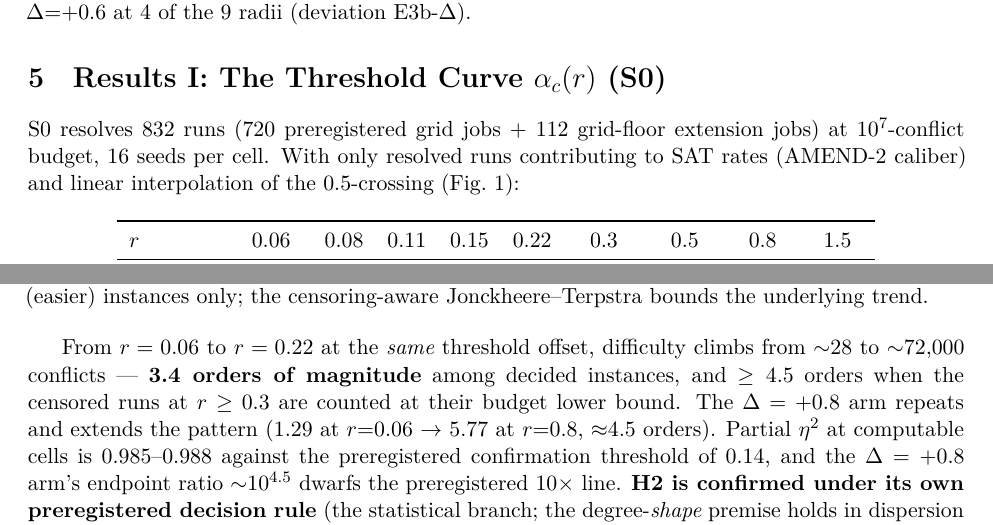
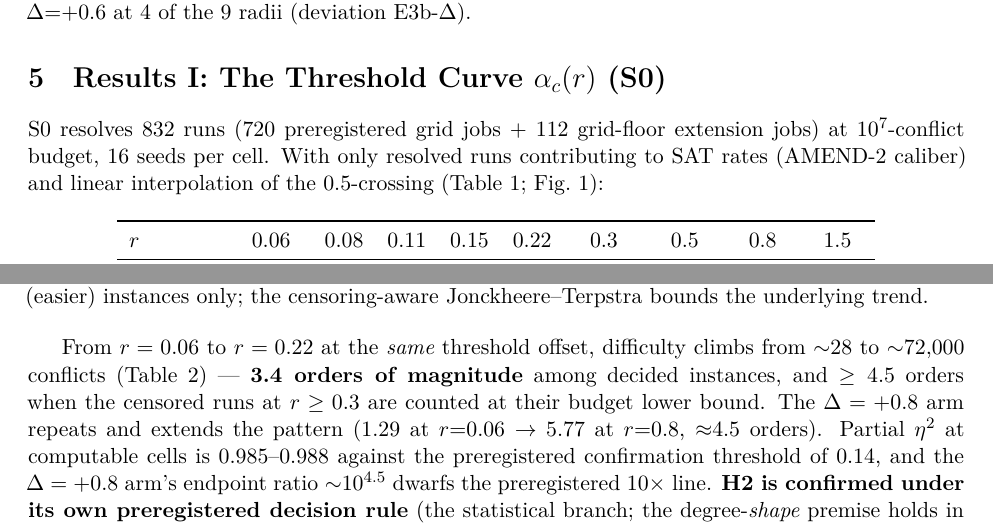
Before and after one commit to essnt/correlation-vs-hardness, a LaTeX paper (arxiv/main.tex): two parts of pages 5 and 7 of 13, joined at a grey line, cut so that both start at the same text. Compiled offline with XeLaTeX.

Commit message:
Third-scan copy-edit fix: cite Table 1 and Table 2 in the running text of both live versions (the two body tables carried labels but were never referenced — Springer copy-edit norm is that every table be cited; Table 1 now cited alongside Fig. 1 at the S0 interpolation sentence, Table 2 at the 3.4-orders sentence); the compact PDF is recompiled (13 pages, 0 undefined refs).

```diff
--- a/arxiv/main.tex
+++ b/arxiv/main.tex
@@ -326,7 +326,7 @@ post-freeze fourth dosing offset $\Delta{=}{+}0.6$ at 4 of the 9 radii
 S0 resolves 832 runs (720 preregistered grid jobs + 112 grid-floor extension
 jobs) at $10^7$-conflict budget, 16 seeds per cell. With only resolved runs
 contributing to SAT rates (AMEND-2 caliber) and linear interpolation of the
-$0.5$-crossing (Fig.~\ref{fig:alphac}):
+$0.5$-crossing (Table~\ref{tab:alphac}; Fig.~\ref{fig:alphac}):
 
 \begin{table}[h]
 \centering
@@ -435,7 +435,7 @@ structure-destruction effect (E3b).}
 \end{figure}
 
 From $r=0.06$ to $r=0.22$ at the \emph{same} threshold offset, difficulty
-climbs from ${\sim}28$ to ${\sim}72{,}000$ conflicts --- \textbf{3.4 orders of
+climbs from ${\sim}28$ to ${\sim}72{,}000$ conflicts (Table~\ref{tab:dose}) --- \textbf{3.4 orders of
 magnitude} among decided instances, and $\ge 4.5$ orders when the censored
 runs at $r\ge0.3$ are counted at their budget lower bound. The
 $\Delta=+0.8$ arm repeats and extends the pattern ($1.29$ at $r{=}0.06$ $\to$
```
Also changed, not shown: constraints/main.tex (+2 -2 lines), arxiv/main.pdf.
